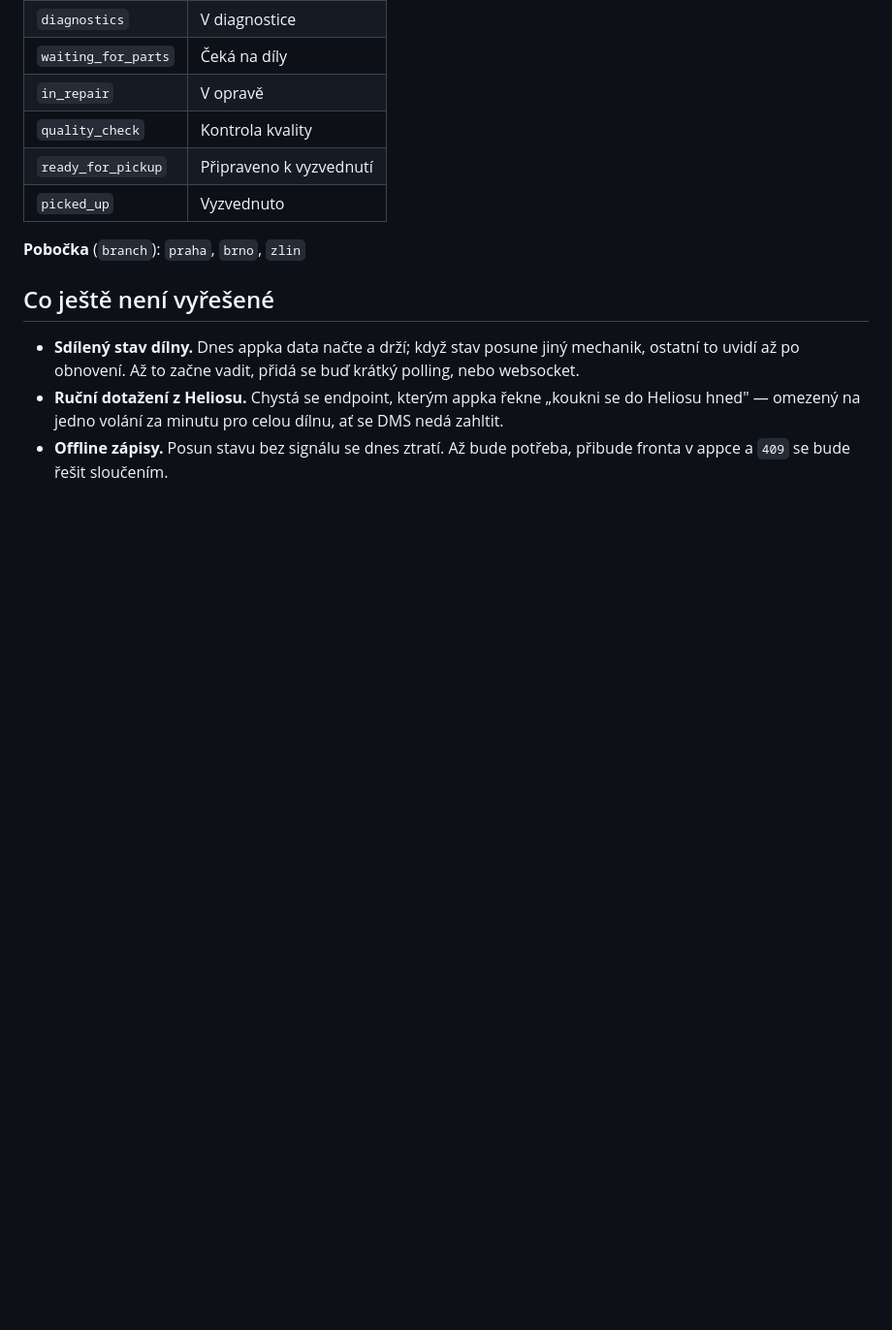
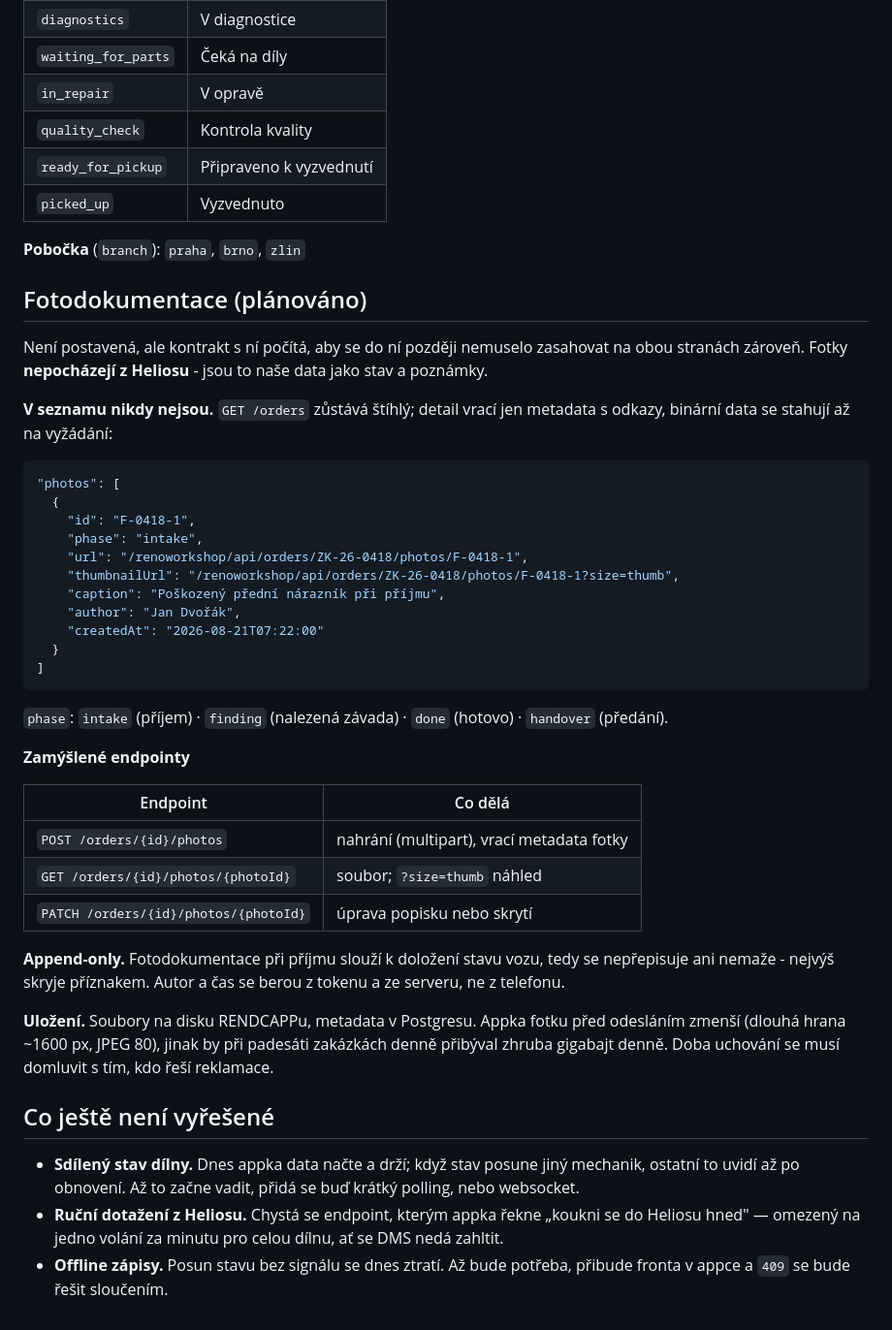
Before and after one commit to JanSvihalek/RenoWorkshop, a Markdown page: docs/API.md, the part around the change. Shown at 97% size. GitHub-like rendering; blank space fills up the shorter version.

Commit message:
docs: kontrakt pocita s fotodokumentaci zakazek
Fotky nejsou z Heliosu, jsou to nase data. Zapsano dopredu, aby se pozdeji
nemusel menit tvar odpovedi na obou stranach zaroven: v seznamu nikdy
nejsou, detail vraci jen metadata s odkazy, uklada se append-only.

Co-Authored-By: Claude Opus 5 <noreply@anthropic.com>

````diff
--- a/docs/API.md
+++ b/docs/API.md
@@ -169,6 +169,49 @@ odmítne.
 
 **Pobočka** (`branch`): `praha`, `brno`, `zlin`
 
+## Fotodokumentace (plánováno)
+
+Není postavená, ale kontrakt s ní počítá, aby se do ní později nemuselo
+zasahovat na obou stranách zároveň. Fotky **nepocházejí z Heliosu** - jsou to
+naše data jako stav a poznámky.
+
+**V seznamu nikdy nejsou.** `GET /orders` zůstává štíhlý; detail vrací jen
+metadata s odkazy, binární data se stahují až na vyžádání:
+
+```json
+"photos": [
+  {
+    "id": "F-0418-1",
+    "phase": "intake",
+    "url": "/renoworkshop/api/orders/ZK-26-0418/photos/F-0418-1",
+    "thumbnailUrl": "/renoworkshop/api/orders/ZK-26-0418/photos/F-0418-1?size=thumb",
+    "caption": "Poškozený přední nárazník při příjmu",
+    "author": "Jan Dvořák",
+    "createdAt": "2026-08-21T07:22:00"
+  }
+]
+```
+
+`phase`: `intake` (příjem) · `finding` (nalezená závada) · `done` (hotovo) ·
+`handover` (předání).
+
+**Zamýšlené endpointy**
+
+| Endpoint | Co dělá |
+|---|---|
+| `POST /orders/{id}/photos` | nahrání (multipart), vrací metadata fotky |
+| `GET /orders/{id}/photos/{photoId}` | soubor; `?size=thumb` náhled |
+| `PATCH /orders/{id}/photos/{photoId}` | úprava popisku nebo skrytí |
+
+**Append-only.** Fotodokumentace při příjmu slouží k doložení stavu vozu, tedy
+se nepřepisuje ani nemaže - nejvýš skryje příznakem. Autor a čas se berou
+z tokenu a ze serveru, ne z telefonu.
+
+**Uložení.** Soubory na disku RENDCAPPu, metadata v Postgresu. Appka fotku
+před odesláním zmenší (dlouhá hrana ~1600 px, JPEG 80), jinak by při padesáti
+zakázkách denně přibýval zhruba gigabajt denně. Doba uchování se musí domluvit
+s tím, kdo řeší reklamace.
+
 ## Co ještě není vyřešené
 
 - **Sdílený stav dílny.** Dnes appka data načte a drží; když stav posune jiný
````
